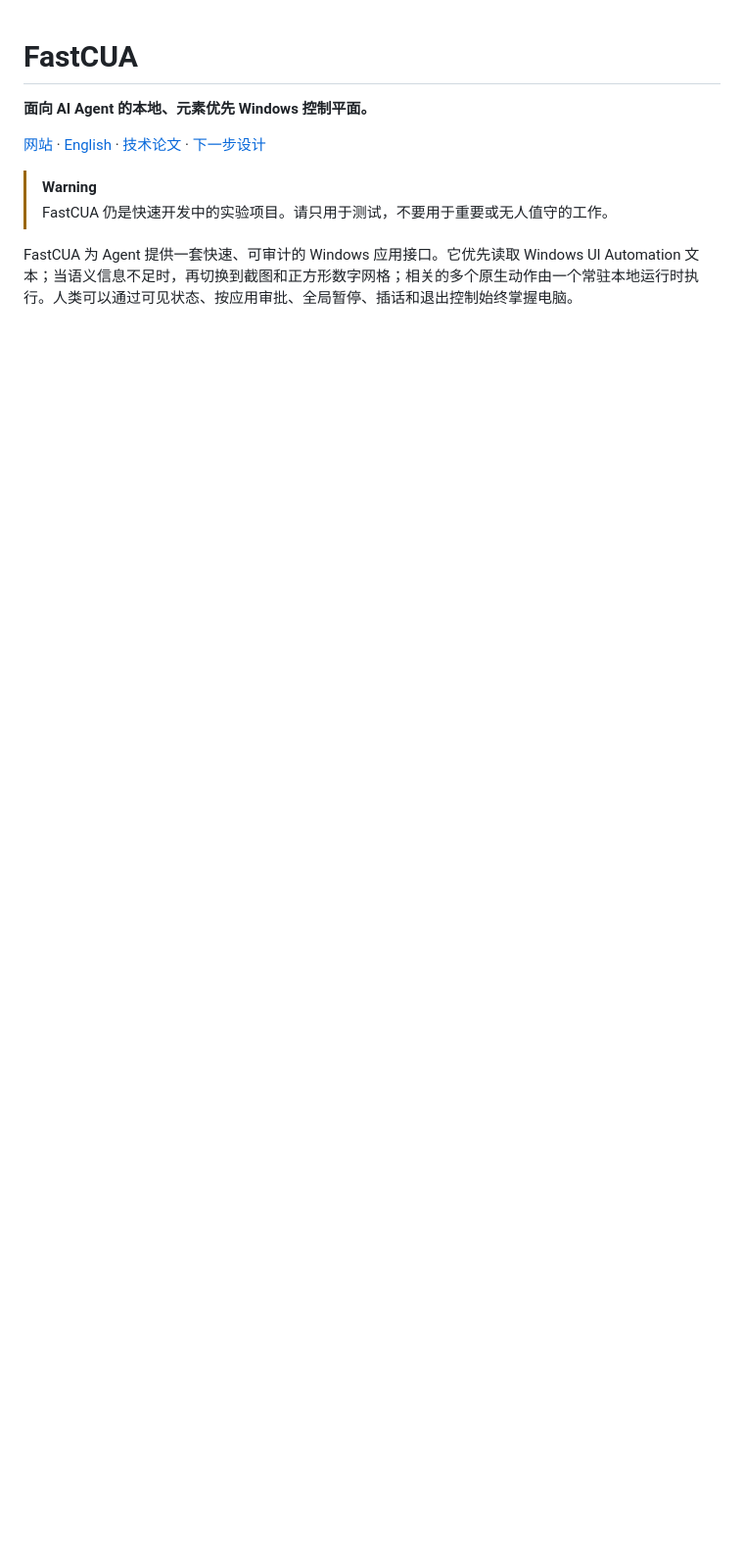
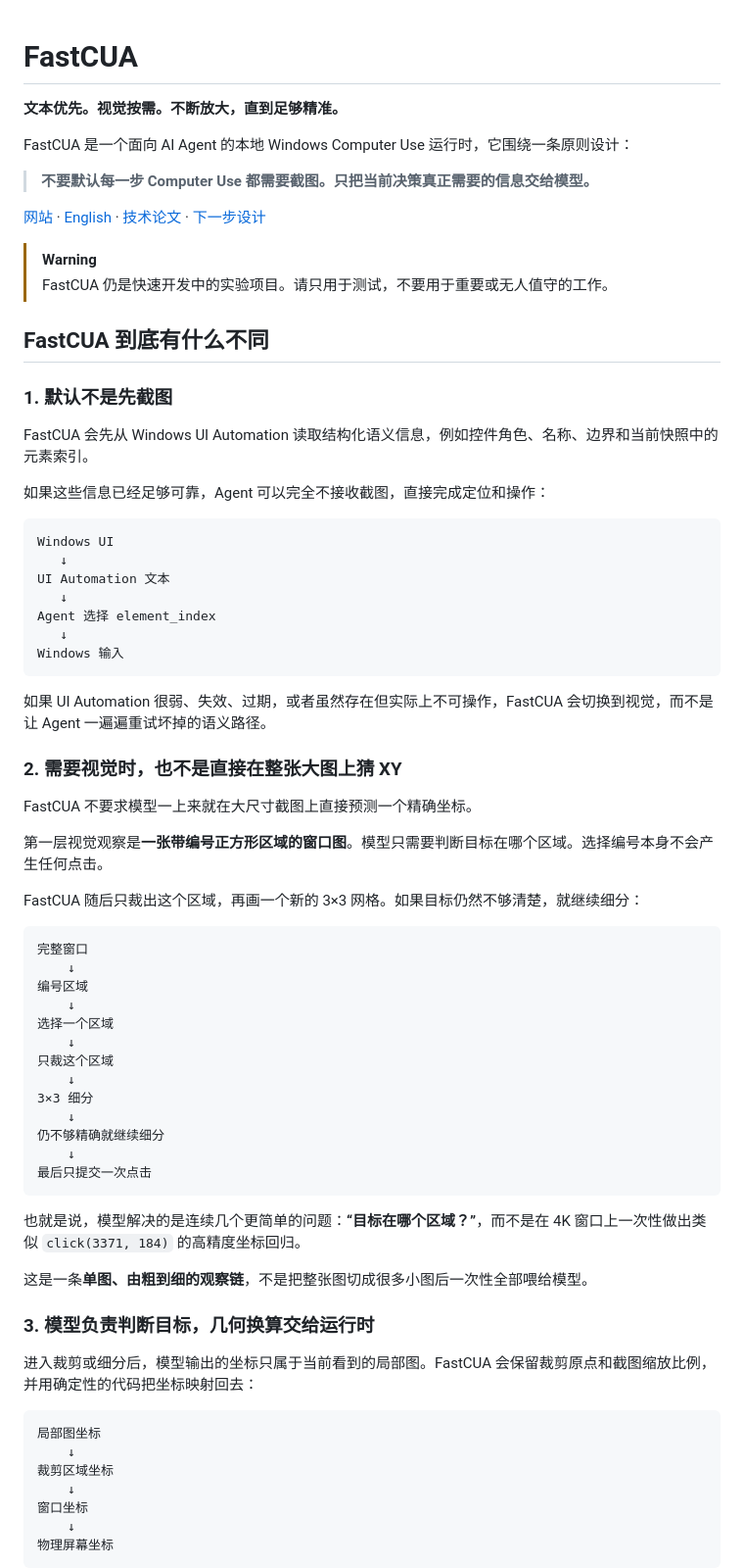
Before and after one commit to Guojiz/FastCUA, a Markdown page: README_zh.md, the part around one of its changes. Shown at 98% size. Rendered like a GitHub page; blank space fills up the shorter version.

Commit message:
docs: clarify FastCUA core design and differentiators in Chinese

````diff
--- a/README_zh.md
+++ b/README_zh.md
@@ -1,10 +1,75 @@
 # FastCUA
 
-**面向 AI Agent 的本地、元素优先 Windows 控制平面。**
+**文本优先。视觉按需。不断放大，直到足够精准。**
+
+FastCUA 是一个面向 AI Agent 的本地 Windows Computer Use 运行时，它围绕一条原则设计：
+
+> **不要默认每一步 Computer Use 都需要截图。只把当前决策真正需要的信息交给模型。**
 
 [网站](https://guojiz.github.io/FastCUA/) · [English](README.md) · [技术论文](docs/TECHNICAL_PAPER.md) · [下一步设计](docs/NEXT_DESIGN.md)
 
 > [!WARNING]
 > FastCUA 仍是快速开发中的实验项目。请只用于测试，不要用于重要或无人值守的工作。
 
-FastCUA 为 Agent 提供一套快速、可审计的 Windows 应用接口。它优先读取 Windows UI Automation 文本；当语义信息不足时，再切换到截图和正方形数字网格；相关的多个原生动作由一个常驻本地运行时执行。人类可以通过可见状态、按应用审批、全局暂停、插话和退出控制始终掌握电脑。
+## FastCUA 到底有什么不同
+
+### 1. 默认不是先截图
+
+FastCUA 会先从 Windows UI Automation 读取结构化语义信息，例如控件角色、名称、边界和当前快照中的元素索引。
+
+如果这些信息已经足够可靠，Agent 可以完全不接收截图，直接完成定位和操作：
+
+```text
+Windows UI
+   ↓
+UI Automation 文本
+   ↓
+Agent 选择 element_index
+   ↓
+Windows 输入
+```
+
+如果 UI Automation 很弱、失效、过期，或者虽然存在但实际上不可操作，FastCUA 会切换到视觉，而不是让 Agent 一遍遍重试坏掉的语义路径。
+
+### 2. 需要视觉时，也不是直接在整张大图上猜 XY
+
+FastCUA 不要求模型一上来就在大尺寸截图上直接预测一个精确坐标。
+
+第一层视觉观察是**一张带编号正方形区域的窗口图**。模型只需要判断目标在哪个区域。选择编号本身不会产生任何点击。
+
+FastCUA 随后只裁出这个区域，再画一个新的 3×3 网格。如果目标仍然不够清楚，就继续细分：
+
+```text
+完整窗口
+    ↓
+编号区域
+    ↓
+选择一个区域
+    ↓
+只裁这个区域
+    ↓
+3×3 细分
+    ↓
+仍不够精确就继续细分
+    ↓
+最后只提交一次点击
+```
+
+也就是说，模型解决的是连续几个更简单的问题：**“目标在哪个区域？”**，而不是在 4K 窗口上一次性做出类似 `click(3371, 184)` 的高精度坐标回归。
+
+这是一条**单图、由粗到细的观察链**，不是把整张图切成很多小图后一次性全部喂给模型。
+
+### 3. 模型负责判断目标，几何换算交给运行时
+
+进入裁剪或细分后，模型输出的坐标只属于当前看到的局部图。FastCUA 会保留裁剪原点和截图缩放比例，并用确定性的代码把坐标映射回去：
+
+```text
+局部图坐标
+    ↓
+裁剪区域坐标
+    ↓
+窗口坐标
+    ↓
+物理屏幕坐标
+```
+
````
Also changed, not shown: other parts of README_zh.md (+40 -1 lines).
